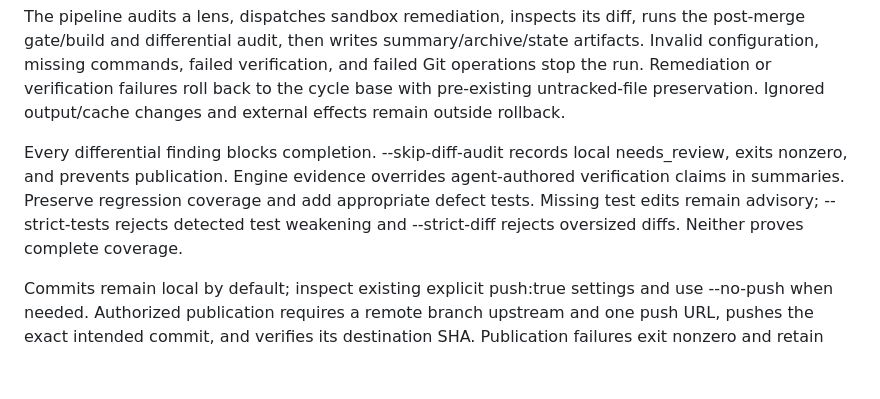
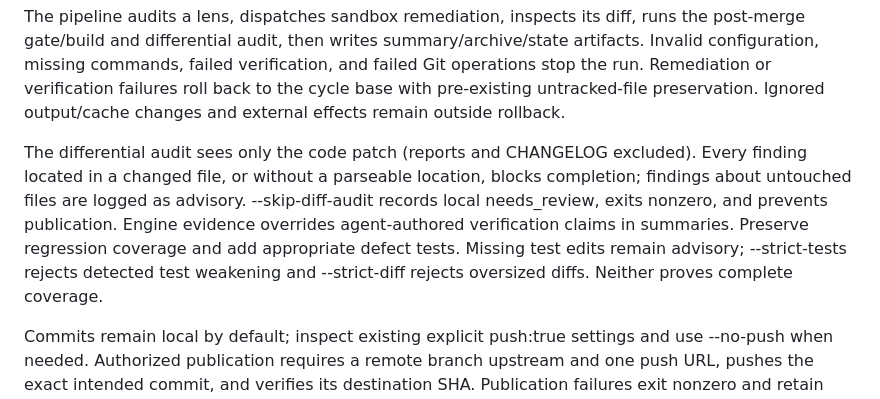
Before and after one commit to sarielhp/agentic-coding-guidelines, a Markdown page: workflow/templates/AGENTS_SNIPPET.md, the part around the change. Rendered like a GitHub page; blank space fills up the shorter version.

Commit message:
workflow snippet: differential audit blocks only on the code patch
Co-Authored-By: Claude Opus 5.5 <noreply@anthropic.com>

```diff
--- a/workflow/templates/AGENTS_SNIPPET.md
+++ b/workflow/templates/AGENTS_SNIPPET.md
@@ -16,7 +16,7 @@ Declare executable tools/gate and tools/build. Adopt all language helpers, entry
 
 The pipeline audits a lens, dispatches sandbox remediation, inspects its diff, runs the post-merge gate/build and differential audit, then writes summary/archive/state artifacts. Invalid configuration, missing commands, failed verification, and failed Git operations stop the run. Remediation or verification failures roll back to the cycle base with pre-existing untracked-file preservation. Ignored output/cache changes and external effects remain outside rollback.
 
-Every differential finding blocks completion. --skip-diff-audit records local needs_review, exits nonzero, and prevents publication. Engine evidence overrides agent-authored verification claims in summaries. Preserve regression coverage and add appropriate defect tests. Missing test edits remain advisory; --strict-tests rejects detected test weakening and --strict-diff rejects oversized diffs. Neither proves complete coverage.
+The differential audit sees only the code patch (reports and CHANGELOG excluded). Every finding located in a changed file, or without a parseable location, blocks completion; findings about untouched files are logged as advisory. --skip-diff-audit records local needs_review, exits nonzero, and prevents publication. Engine evidence overrides agent-authored verification claims in summaries. Preserve regression coverage and add appropriate defect tests. Missing test edits remain advisory; --strict-tests rejects detected test weakening and --strict-diff rejects oversized diffs. Neither proves complete coverage.
 
 Commits remain local by default; inspect existing explicit push:true settings and use --no-push when needed. Authorized publication requires a remote branch upstream and one push URL, pushes the exact intended commit, and verifies its destination SHA. Publication failures exit nonzero and retain verified local commits; inspect the remote before retrying. Batched pushes follow the same policy.
 
```
